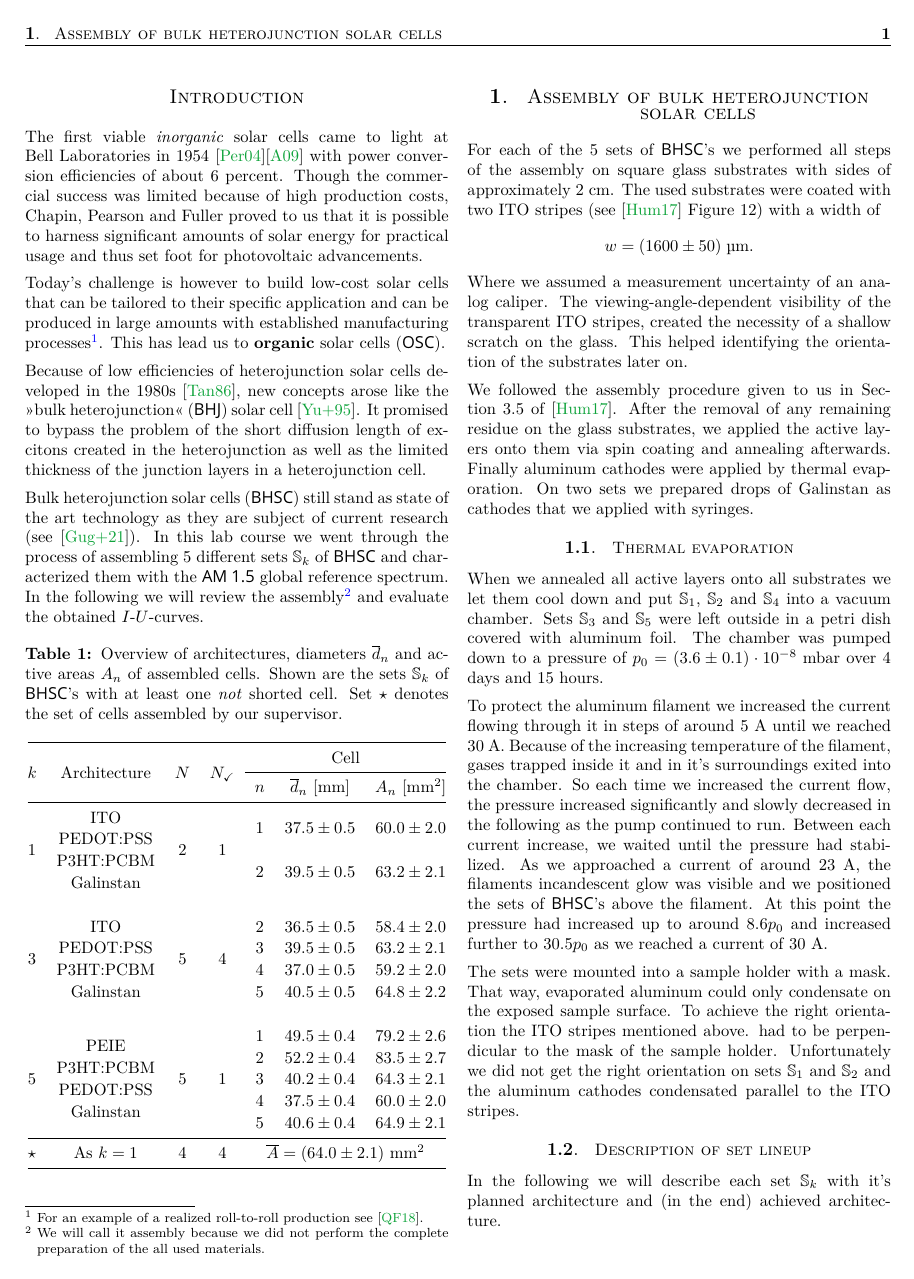
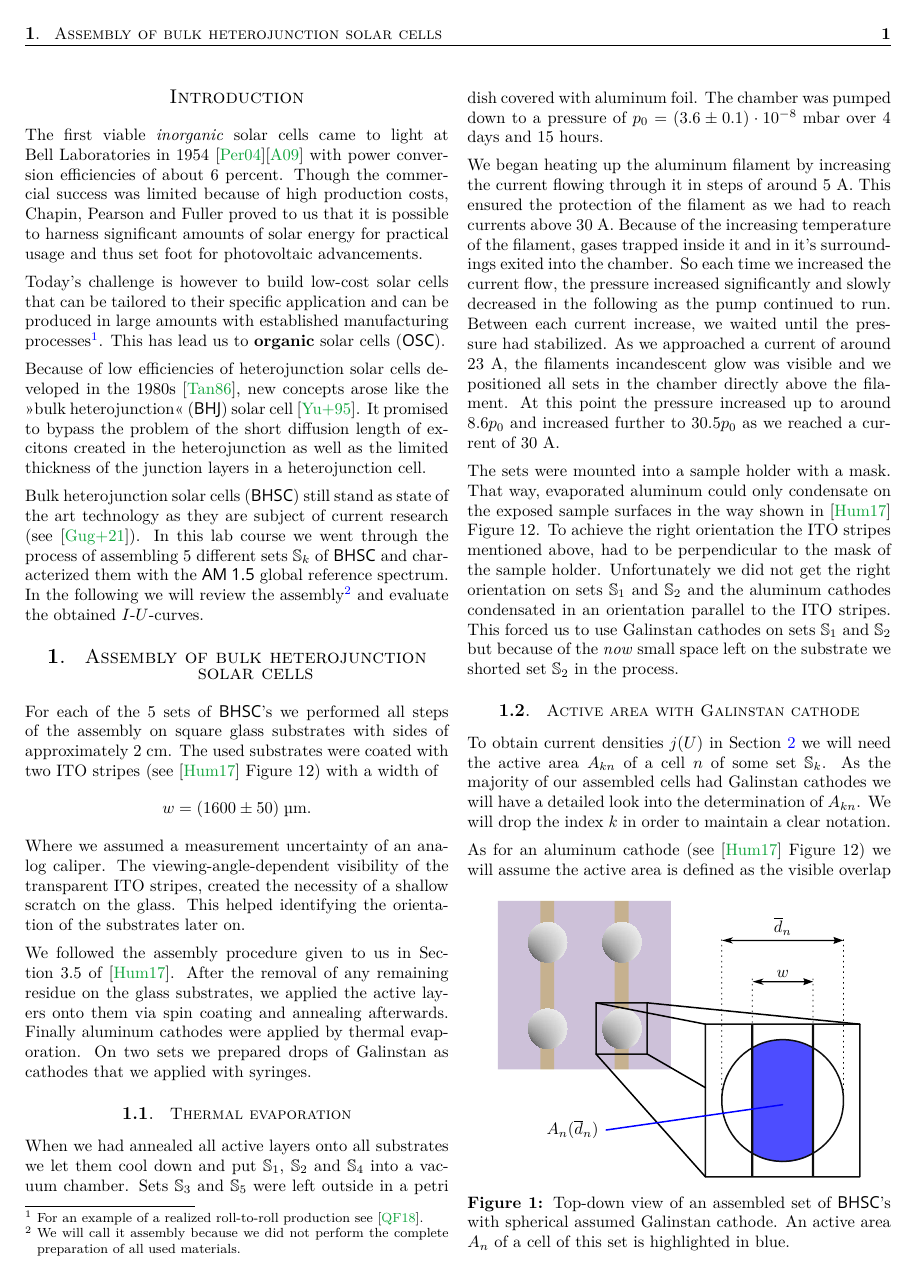
Before and after one commit to MrSmallAmount/FPR_OrganicSolarCell, a LaTeX paper (Report/n+2_Master/FPR_OSC.tex, which reads Report/1_Assembling-organic-solar-cells/1_PRECOMPILING/1_rawtext.tex): page 3 of 8 before the commit and page 3 of 7 after it. Compiled offline with pdfLaTeX; a LaTeX package or settings file that is missing is left out.

Commit message:
Wrote a lot about assembly and reorganized

```diff
--- a/Report/1_Assembling-organic-solar-cells/1_PRECOMPILING/1_rawtext.tex
+++ b/Report/1_Assembling-organic-solar-cells/1_PRECOMPILING/1_rawtext.tex
@@ -5,32 +5,7 @@
 The first viable \textit{inorganic} solar cells came to light at Bell~Laboratories in 1954 \cite{siliconSC_1}\cite{siliconSC_2} with power conversion efficiencies of about 6 percent. Though the commercial success was limited because of high production costs, Chapin, Pearson and Fuller proved to us that it is possible to harness significant amounts of solar energy for practical usage and thus set foot for photovoltaic advancements.\mypar
 Today's challenge is however to build low-cost solar cells that can be tailored to their specific application and can be produced in large amounts with established manufacturing processes\footnote{For an example of a realized roll-to-roll production see \cite{rolltoroll}.}. This has lead us to \textbf{organic} solar cells (\OSC).\mypar
 Because of low efficiencies of heterojunction solar cells developed in the 1980s \cite{tang}, new concepts arose like the >>bulk~heterojunction<< (\BHJ) solar cell \cite{heterojunk}. It promised to bypass the problem of the short diffusion length of excitons created in the heterojunction as well as the limited thickness of the junction layers in a heterojunction cell.\mypar
-Bulk heterojunction solar cells (\BHSC) still stand as state of the art technology as they are subject of current research (see~\cite{modernbulkhetero}). In this lab course we went through the process of assembling 5 different sets $\mathbb{S}_k$ of \BHSC\ and characterized them with the {\os\sefo AM 1.5} global reference spectrum. In the following we will review the assembly\footnote{We will call it assembly because we did not perform the complete preparation of the all used materials.} and evaluate the obtained $I$-$U$-curves.
-
-\begin{table}[h]\centering
-\caption{Overview of architectures, diameters $\overline{d}_n$ and active areas $A_n$ of assembled cells. Shown are the sets $\mathbb{S}_k$ of \BHSC's with at least one \emph{not} shorted cell. Set $\star$ denotes the set of cells assembled by our supervisor.}
-\label{tab:assemb-table}
-\begin{tabular}{@{}ccccccc@{}}\toprule
-\multirow{2}{*}[-0.7ex]{$k$} & \multirow{2}{*}[-0.7ex]{Architecture} & \multirow{2}{*}[-0.7ex]{$N$} & \multirow{2}{*}[-0.7ex]{$N_{\checkmark}$} & \multicolumn{3}{c}{Cell} \\ \cmidrule{5-7}
-& & & &$n$  & $\overline{d}_n$ [mm]  & $A_n$ [mm$^2$] \\ \midrule
-\multirow{4}{*}{1}  & ITO  & \multirow{4}{*}{2}& \multirow{4}{*}{1}& \multirow{2}{*}{1}& \multirow{2}{*}{$37.5\pm 0.5$}& \multirow{2}{*}{$60.0\pm 2.0$}\\
-& PEDOT:PSS & & & & &  \\
-& P3HT:PCBM & & &\multirow{2}{*}{2} & \multirow{2}{*}{$39.5\pm 0.5$}& \multirow{2}{*}{$63.2\pm 2.1$}\\
-& Galinstan & & & & & \\
-&&&&&&\\
-\multirow{4}{*}{3}  & ITO  & \multirow{4}{*}{5}& \multirow{4}{*}{4}  & 2 & $36.5\pm 0.5$ & $58.4\pm 2.0$ \\
-& PEDOT:PSS & & & 3 & $39.5\pm 0.5$ & $63.2\pm 2.1$ \\
-& P3HT:PCBM & & & 4 & $37.0\pm 0.5$ & $59.2\pm 2.0$ \\
-& Galinstan & & & 5 & $40.5\pm 0.5$ & $64.8\pm 2.2$ \\
-&&&&&&\\
-\multirow{5}{*}{5}  & \multirow{2}{*}{PEIE} & \multirow{5}{*}{5}& \multirow{5}{*}{1}  & 1 & $49.5\pm 0.4$ & $79.2\pm 2.6$ \\
-& \multirow{2}{*}{P3HT:PCBM} & & & 2 & $52.2\pm 0.4$ & $83.5\pm 2.7$ \\
-& \multirow{2}{*}{PEDOT:PSS} & & & 3 & $40.2\pm 0.4$ & $64.3\pm 2.1$ \\
-& \multirow{2}{*}{Galinstan} & & & 4 & $37.5\pm 0.4$ & $60.0\pm 2.0$ \\
-&  & & & 5 & $40.6\pm 0.4$ & $64.9\pm 2.1$ \\ \midrule
-$\star$ & As $k=1$  & 4& 4 & \multicolumn{3}{c}{$\overline{A} = (64.0 \pm 2.1)$ mm$^2$}  \\ \bottomrule
-\end{tabular}
-\end{table}
+Bulk heterojunction solar cells (\BHSC) still stand as state of the art technology as they are subject of current research (see~\cite{modernbulkhetero}). In this lab course we went through the process of assembling 5 different sets $\mathbb{S}_k$ of \BHSC\ and characterized them with the {\os\sefo AM 1.5} global reference spectrum. In the following we will review the assembly\footnote{We will call it assembly because we did not perform the complete preparation of all used materials.} and evaluate the obtained $I$-$U$-curves.
 
 \section{Assembly of bulk heterojunction solar cells}\label{sec:assembly}
 For each of the 5 sets of \BHSC's we performed all steps of the assembly on square glass substrates with sides of approximately 2~cm. The used substrates were coated with two ITO stripes (see \cite{labdesc} Figure~12) with a width of
@@ -41,15 +16,52 @@ Where we assumed a measurement uncertainty of an analog caliper. The viewing-ang
 We followed the assembly procedure given to us in Section~3.5 of \cite{labdesc}. After the removal of any remaining residue on the glass substrates, we applied the active layers onto them via spin coating and annealing afterwards. Finally aluminum cathodes were applied by thermal evaporation. On two sets we prepared drops of Galinstan as cathodes that we applied with syringes.
 
 \subsection{Thermal evaporation}
-When we annealed all active layers onto all substrates we let them cool down and put $\mathbb{S}_1$, $\mathbb{S}_2$ and $\mathbb{S}_4$ into a vacuum chamber. Sets $\mathbb{S}_3$ and $\mathbb{S}_5$ were left outside in a petri dish covered with aluminum foil. The chamber was pumped down to a pressure of $p_0 = (3.6\pm 0.1)\cdot 10^{-8}\; \mathrm{mbar}$ over 4 days and 15 hours.\mypar
-To protect the aluminum filament we increased the current flowing through it in steps of around 5~A until we reached 30~A. Because of the increasing temperature of the filament, gases trapped inside it and in it's surroundings exited into the chamber. So each time we increased the current flow, the pressure increased significantly and slowly decreased in the following as the pump continued to run. Between each current increase, we waited until the pressure had stabilized. As we approached a current of around 23~A, the filaments incandescent glow was visible and we positioned the sets of \BHSC's above the filament. At this point the pressure had increased up to around $8.6p_0$ and increased further to $30.5p_0$ as we reached a current of 30~A.\mypar
-The sets were mounted into a sample holder with a mask. That way, evaporated aluminum could only condensate on the exposed sample surface. To achieve the right orientation the ITO stripes mentioned above. had to be perpendicular to the mask of the sample holder. Unfortunately we did not get the right orientation on sets $\mathbb{S}_1$ and $\mathbb{S}_2$ and the aluminum cathodes condensated parallel to the ITO stripes.
+When we had annealed all active layers onto all substrates we let them cool down and put $\mathbb{S}_1$, $\mathbb{S}_2$ and $\mathbb{S}_4$ into a vacuum chamber. Sets $\mathbb{S}_3$ and $\mathbb{S}_5$ were left outside in a petri dish covered with aluminum foil. The chamber was pumped down to a pressure of $p_0 = (3.6\pm 0.1)\cdot 10^{-8}\; \mathrm{mbar}$ over 4 days and 15 hours.\mypar
+We began heating up the aluminum filament by increasing the current flowing through it in steps of around 5~A. This ensured the protection of the filament as we had to reach currents above 30~A. Because of the increasing temperature of the filament, gases trapped inside it and in it's surroundings exited into the chamber. So each time we increased the current flow, the pressure increased significantly and slowly decreased in the following as the pump continued to run. Between each current increase, we waited until the pressure had stabilized. As we approached a current of around 23~A, the filaments incandescent glow was visible and we positioned all sets in the chamber directly above the filament. At this point the pressure increased up to around $8.6p_0$ and increased further to $30.5p_0$ as we reached a current of 30~A.\mypar
+The sets were mounted into a sample holder with a mask. That way, evaporated aluminum could only condensate on the exposed sample surfaces in the way shown in \cite{labdesc} Figure 12. To achieve the right orientation the ITO stripes mentioned above, had to be perpendicular to the mask of the sample holder. Unfortunately we did not get the right orientation on sets $\mathbb{S}_1$ and $\mathbb{S}_2$ and the aluminum cathodes condensated in an orientation parallel to the ITO stripes. This forced us to use Galinstan cathodes on sets $\mathbb{S}_1$ and $\mathbb{S}_2$ but because of the \emph{now} small space left on the substrate we shorted set $\mathbb{S}_2$ in the process.
 
-\subsection{Description of set lineup}
-In the following we will describe each set $\mathbb{S}_k$ with it's planned architecture and (in the end) achieved architecture.
+\subsection{Active area with Galinstan cathode}
 
-\begin{figure}[h]\centering
+To obtain current densities $j(U)$ in Section~\ref{sec:charac} we will need the active area $A_{kn}$ of a cell $n$ of some set $\mathbb{S}_k$. As the majority of our assembled cells had Galinstan cathodes we will have a detailed look into the determination of $A_{kn}$. We will drop the index $k$ in order to maintain a clear notation.\mypar
+As for an aluminum cathode (see \cite{labdesc} Figure 12) we will assume the active area is defined as the visible overlap
+
+\begin{figure}[H]\centering
+% \def\svgscale{0.8}
 \subimport{../1_Pictures/}{Blobs.pdf_tex}
-\caption{Top-down view of an assembled set of \BHSC's with Galinstan cathode as for substrates $k=1$ in Table \ref{tab:assemb-table}. Under the assumption that the cathode drops are spherical, the active area $A_n$ of a cell is highlighted in blue.}
+\caption{Top-down view of an assembled set of \BHSC's with spherical assumed Galinstan cathode. An active area $A_n$ of a cell of this set is highlighted in blue. }
 \label{fig:blobs}
 \end{figure}
+
+%of cathode and corresponding ITO stripe. This leads to the situation depicted in Figure~\ref{fig:blobs}.
+%
+%
+%\begin{table}[h]\centering
+% \caption{Overview of architectures, diameters $\overline{d}_n$ and active areas $A_n$ of assembled cells. Shown are the sets $\mathbb{S}_k$ of \BHSC's with at least one \emph{not} shorted cell. Set $\star$ denotes the set of cells assembled by our supervisor.}
+% \label{tab:assemb-table}
+% \begin{tabular}{@{}ccccccc@{}}\toprule
+% \multirow{2}{*}[-0.7ex]{$k$} & \multirow{2}{*}[-0.7ex]{Architecture} & \multirow{2}{*}[-0.7ex]{$N$} & \multirow{2}{*}[-0.7ex]{$N_{\checkmark}$} & \multicolumn{3}{c}{Cell} \\ \cmidrule{5-7}
+% & & & &$n$  & $\overline{d}_n$ [mm]  & $A_n$ [mm$^2$] \\ \midrule
+% \multirow{4}{*}{1}  & ITO  & \multirow{4}{*}{2}& \multirow{4}{*}{1}& \multirow{2}{*}{1}& \multirow{2}{*}{$37.5\pm 0.5$}& \multirow{2}{*}{$60.0\pm 2.0$}\\
+% & PEDOT:PSS & & & & &  \\
+% & P3HT:PCBM & & &\multirow{2}{*}{2} & \multirow{2}{*}{$39.5\pm 0.5$}& \multirow{2}{*}{$63.2\pm 2.1$}\\
+% & Galinstan & & & & & \\
+% &&&&&&\\
+% \multirow{4}{*}{3}  & ITO  & \multirow{4}{*}{5}& \multirow{4}{*}{4}  & 2 & $36.5\pm 0.5$ & $58.4\pm 2.0$ \\
+% & PEDOT:PSS & & & 3 & $39.5\pm 0.5$ & $63.2\pm 2.1$ \\
+% & P3HT:PCBM & & & 4 & $37.0\pm 0.5$ & $59.2\pm 2.0$ \\
+% & Galinstan & & & 5 & $40.5\pm 0.5$ & $64.8\pm 2.2$ \\ \midrule
+% % &&&&&&\\
+% % \multirow{5}{*}{5}  & \multirow{2}{*}{PEIE} & \multirow{5}{*}{5}& \multirow{5}{*}{1}  & 1 & $49.5\pm 0.4$ & $79.2\pm 2.6$ \\
+% % & \multirow{2}{*}{P3HT:PCBM} & & & 2 & $52.2\pm 0.4$ & $83.5\pm 2.7$ \\
+% % & \multirow{2}{*}{PEDOT:PSS} & & & 3 & $40.2\pm 0.4$ & $64.3\pm 2.1$ \\
+% % & \multirow{2}{*}{Galinstan} & & & 4 & $37.5\pm 0.4$ & $60.0\pm 2.0$ \\
+% % &  & & & 5 & $40.6\pm 0.4$ & $64.9\pm 2.1$ \\ \midrule
+% $\star$ & As $k=1$  & 4& 4 & \multicolumn{3}{c}{$\overline{A} = (64.0 \pm 2.1)$ mm$^2$}  \\ \bottomrule
+% \end{tabular}
+%\end{table}
+%
+%
+%\subsection{Description of set lineup}
+%In the following we will describe each set $\mathbb{S}_k$ with it's planned architecture and (in the end) achieved architecture.
+%
+%% $A_{kn}$ yields the major contribution to the obtained uncertainties in the key parameters.
```
Also changed, not shown: Report/1_Assembling-organic-solar-cells/1_PRECOMPILING/1_PRECOMPILING.tex (+45 -33 lines), Report/1_Assembling-organic-solar-cells/1_Pictures/Blobs.pdf, Report/1_Assembling-organic-solar-cells/1_Pictures/Blobs.pdf_tex, Report/1_Assembling-organic-solar-cells/1_Pictures/Blobs.svg.
